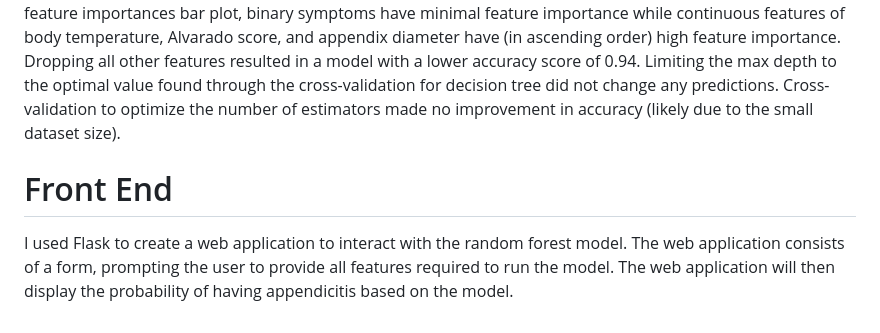
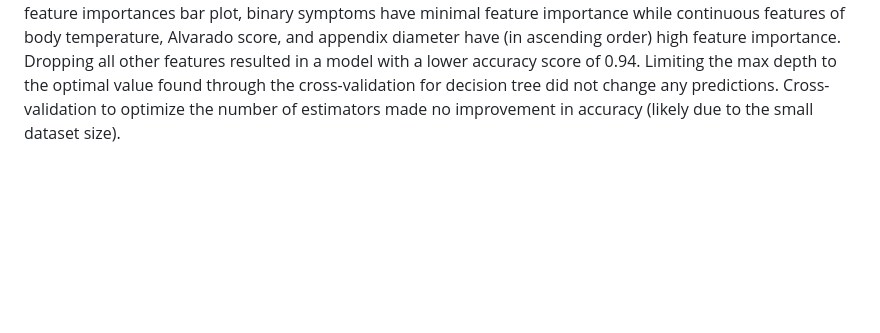
Before and after one commit to danieldema/appendicitis_analysis, a Markdown page: README.md, the part around the change. Rendered like a GitHub page; blank space fills up the shorter version.

```diff
--- a/README.md
+++ b/README.md
@@ -19,7 +19,3 @@ In app_decisiontree.ipynb, I used scikit-learn to build a decision tree model to
 # Random Forest
 
 In app_randomforest.ipynb, I used scikit-learn to build a random forest model to predict diagnosis using all features mentioned above. This model has 0.97 accuracy with an AUC score of 0.98 as shown on the ROC curve. The model predicts appendicitis with precision 1.00 and no appendicitis with precision 0.88. As shown in a feature importances bar plot, binary symptoms have minimal feature importance while continuous features of body temperature, Alvarado score, and appendix diameter have (in ascending order) high feature importance. Dropping all other features resulted in a model with a lower accuracy score of 0.94. Limiting the max depth to the optimal value found through the cross-validation for decision tree did not change any predictions. Cross-validation to optimize the number of estimators made no improvement in accuracy (likely due to the small dataset size).
-
-# Front End
-
-I used Flask to create a web application to interact with the random forest model. The web application consists of a form, prompting the user to provide all features required to run the model. The web application will then display the probability of having appendicitis based on the model.
```
